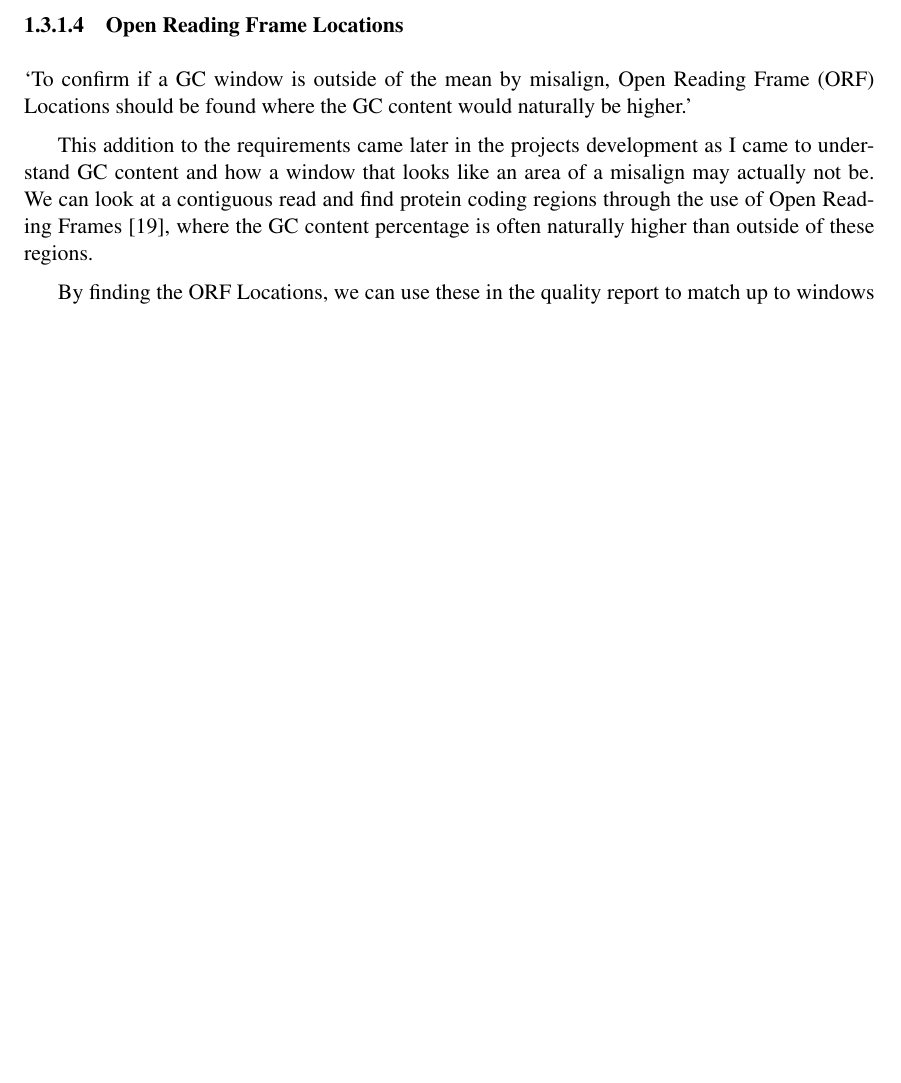
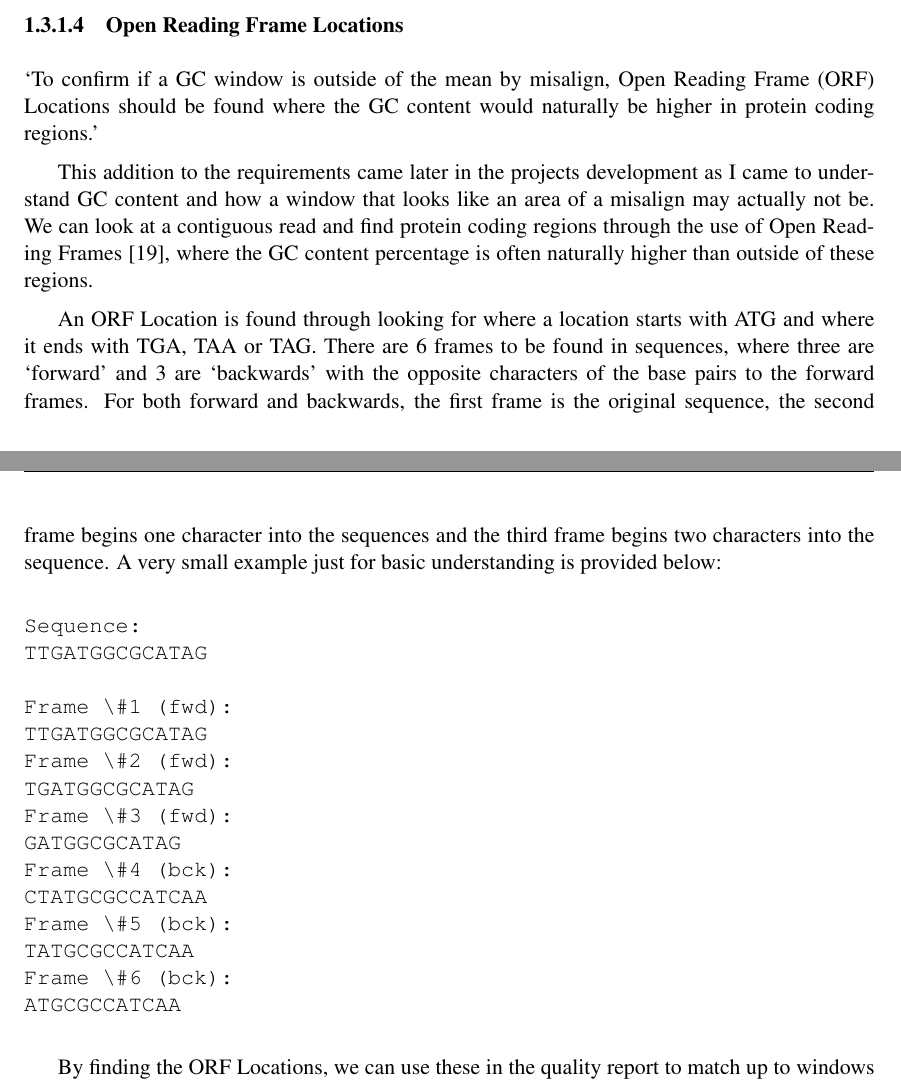
Before and after one commit to coderGhast/Metagenome-Assembly-Quality-Analysis-Toolkit, a LaTeX thesis (Documents/Final Report/dissertation.tex, which reads Documents/Final Report/Chapter1/chapter1.tex): part of page 13 of 71 before the commit and two parts of pages 13 and 14 of 71 after it, the two joined at a grey line, cut so that both start at the same text, the shorter picture padded with empty space. Compiled offline with pdfLaTeX.

Commit message:
Added additional ORF Info
Added more info about ORF Locations within the Background chapter, with
an example of getting the different frames within a sequence.

```diff
--- a/Documents/Final Report/Chapter1/chapter1.tex
+++ b/Documents/Final Report/Chapter1/chapter1.tex
@@ -64,9 +64,29 @@ When an assembler cannot understand what to do with a character, or a sequence o
 The GC content is the percentage of `G' (guanine) and `C' (cytosine) characters within a sequence\cite{citeulike:14021291}. When the application takes a contig, it should break the contig up into windows of a size set by the user. If a contig was of length 30,000, they might break it into 100 windows of 300, for example. These window sizes should then have their GC content percentage calculated, and the mean of the entire contigs GC content worked out. Using these values it then becomes possible to detect potential anomalies in the percentages of individual windows that have a percentage value drastically different than the mean.
 
 \subsubsection{Open Reading Frame Locations}
-`To confirm if a GC window is outside of the mean by misalign, Open Reading Frame (ORF) Locations should be found where the GC content would naturally be higher.'
+`To confirm if a GC window is outside of the mean by misalign, Open Reading Frame (ORF) Locations should be found where the GC content would naturally be higher in protein coding regions.'
 
 This addition to the requirements came later in the projects development as I came to understand GC content and how a window that looks like an area of a misalign may actually not be. We can look at a contiguous read and find protein coding regions through the use of Open Reading Frames\cite{orfdefinition}, where the GC content percentage is often naturally higher than outside of these regions.
+
+An ORF Location is found through looking for where a location starts with ATG and where it ends with TGA, TAA or TAG. There are 6 frames to be found in sequences, where three are `forward' and 3 are `backwards' with the opposite characters of the base pairs to the forward frames. For both forward and backwards, the first frame is the original sequence, the second frame begins one character into the sequences and the third frame begins two characters into the sequence. A very small example just for basic understanding is provided below:
+
+\begin{verbatim}
+Sequence:
+TTGATGGCGCATAG
+
+Frame \#1 (fwd):
+TTGATGGCGCATAG
+Frame \#2 (fwd):
+TGATGGCGCATAG
+Frame \#3 (fwd):
+GATGGCGCATAG
+Frame \#4 (bck):
+CTATGCGCCATCAA
+Frame \#5 (bck):
+TATGCGCCATCAA
+Frame \#6 (bck):
+ATGCGCCATCAA
+\end{verbatim}
 
 By finding the ORF Locations, we can use these in the quality report to match up to windows that may at first seem like anomalies in the contig where it is instead actually a natural occurrence. There is a preexisting tool for this ORF finding functionality by NCBI\cite{orffinder}. While it might not be the case that an ORF Location matches with an out of threshold GC content window, or that they do match but it is still in fact an anomaly, it was a requirement of the application I wished to include in order to give the user another tool to use for inspecting their data.
 
```
Also changed, not shown: Documents/Final Report/dissertation.pdf, 4 other files.
